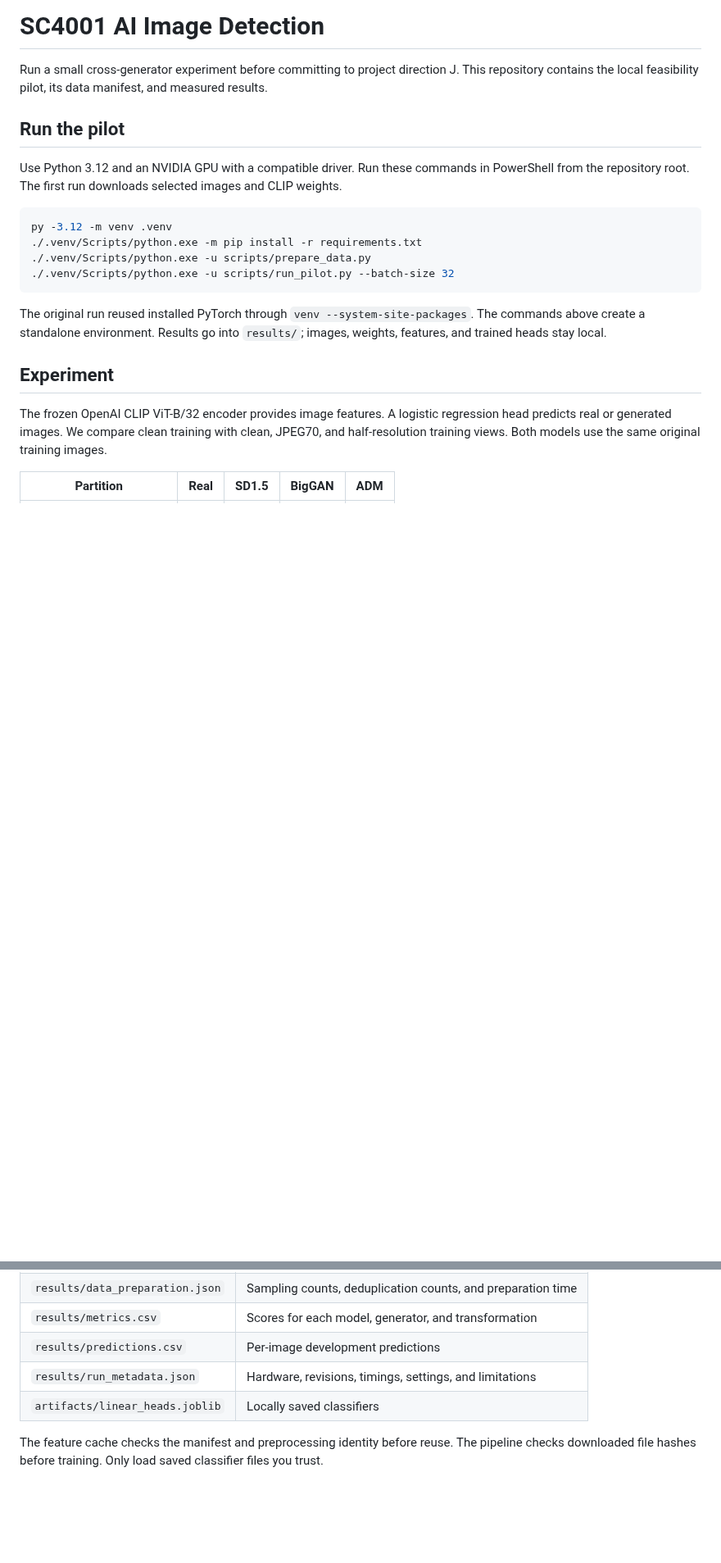
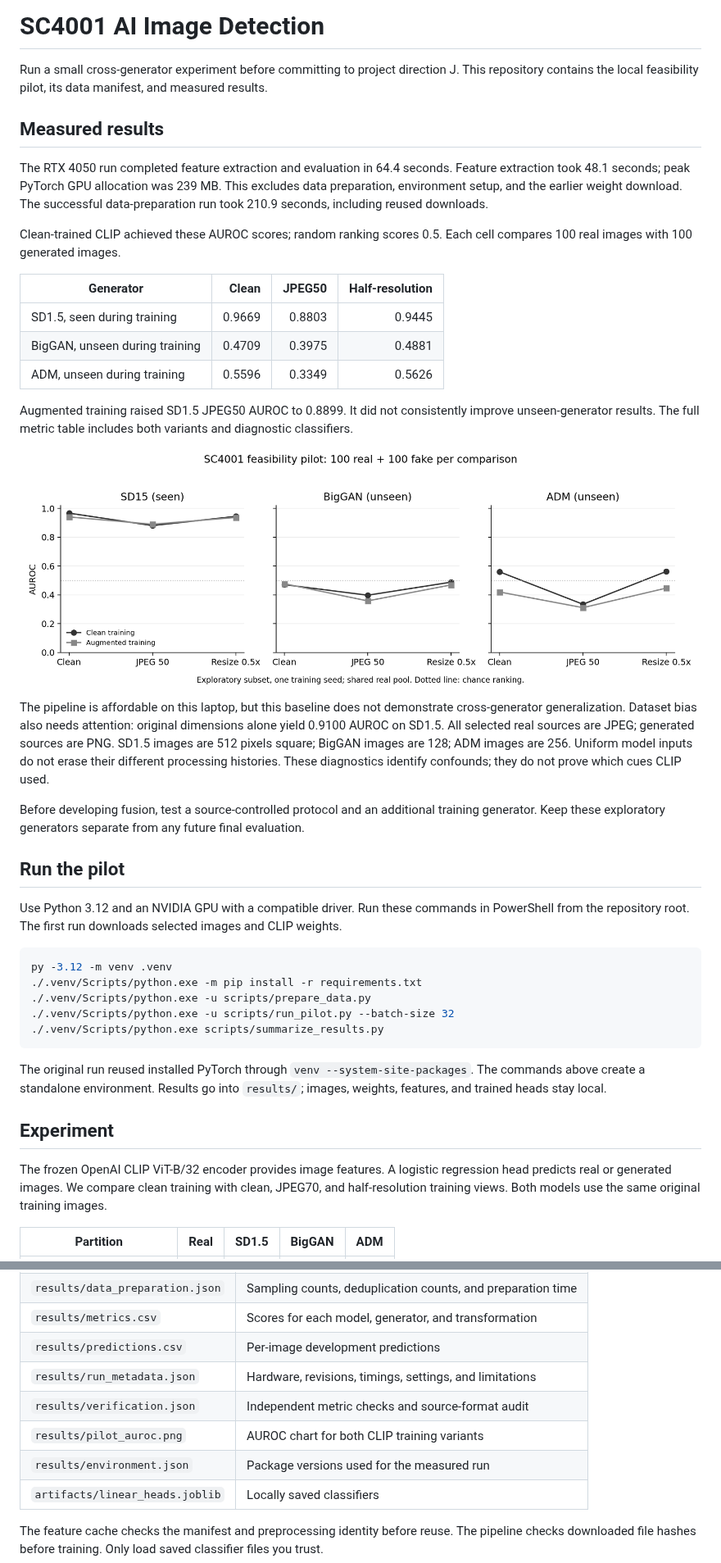
Before and after one commit to MagicianFrieren/SC4001-AI-Image-Detection, a Markdown page: README.md, 2 parts joined by grey strips. Shown at 82% size. Drawn GitHub-style; pictures changed too: results/pilot_auroc.png (added); blank space fills up the shorter version.

Commit message:
Record verified RTX 4050 pilot results and reproducible data manifest

````diff
--- a/README.md
+++ b/README.md
@@ -2,6 +2,38 @@
 
 Run a small cross-generator experiment before committing to project direction J.
 This repository contains the local feasibility pilot, its data manifest, and measured results.
+
+## Measured results
+
+The RTX 4050 run completed feature extraction and evaluation in 64.4 seconds.
+Feature extraction took 48.1 seconds; peak PyTorch GPU allocation was 239 MB.
+This excludes data preparation, environment setup, and the earlier weight download.
+The successful data-preparation run took 210.9 seconds, including reused downloads.
+
+Clean-trained CLIP achieved these AUROC scores; random ranking scores 0.5.
+Each cell compares 100 real images with 100 generated images.
+
+| Generator | Clean | JPEG50 | Half-resolution |
+|---|---:|---:|---:|
+| SD1.5, seen during training | 0.9669 | 0.8803 | 0.9445 |
+| BigGAN, unseen during training | 0.4709 | 0.3975 | 0.4881 |
+| ADM, unseen during training | 0.5596 | 0.3349 | 0.5626 |
+
+Augmented training raised SD1.5 JPEG50 AUROC to 0.8899.
+It did not consistently improve unseen-generator results.
+The full metric table includes both variants and diagnostic classifiers.
+
+![AUROC for clean and augmented training across three generators and three image conditions](results/pilot_auroc.png)
+
+The pipeline is affordable on this laptop, but this baseline does not demonstrate cross-generator generalization.
+Dataset bias also needs attention: original dimensions alone yield 0.9100 AUROC on SD1.5.
+All selected real sources are JPEG; generated sources are PNG.
+SD1.5 images are 512 pixels square; BigGAN images are 128; ADM images are 256.
+Uniform model inputs do not erase their different processing histories.
+These diagnostics identify confounds; they do not prove which cues CLIP used.
+
+Before developing fusion, test a source-controlled protocol and an additional training generator.
+Keep these exploratory generators separate from any future final evaluation.
 
 ## Run the pilot
 
@@ -14,6 +46,7 @@ py -3.12 -m venv .venv
 ./.venv/Scripts/python.exe -m pip install -r requirements.txt
 ./.venv/Scripts/python.exe -u scripts/prepare_data.py
 ./.venv/Scripts/python.exe -u scripts/run_pilot.py --batch-size 32
+./.venv/Scripts/python.exe scripts/summarize_results.py
 ```
 
 The original run reused installed PyTorch through `venv --system-site-packages`.
@@ -70,6 +104,9 @@ The CLIP classifier never receives source paths, dimensions, or generator labels
 | `results/metrics.csv` | Scores for each model, generator, and transformation |
 | `results/predictions.csv` | Per-image development predictions |
 | `results/run_metadata.json` | Hardware, revisions, timings, settings, and limitations |
+| `results/verification.json` | Independent metric checks and source-format audit |
+| `results/pilot_auroc.png` | AUROC chart for both CLIP training variants |
+| `results/environment.json` | Package versions used for the measured run |
 | `artifacts/linear_heads.joblib` | Locally saved classifiers |
 
 The feature cache checks the manifest and preprocessing identity before reuse.
````
Also changed, not shown: other parts of README.md (+1 -0 lines), 12 other files.
